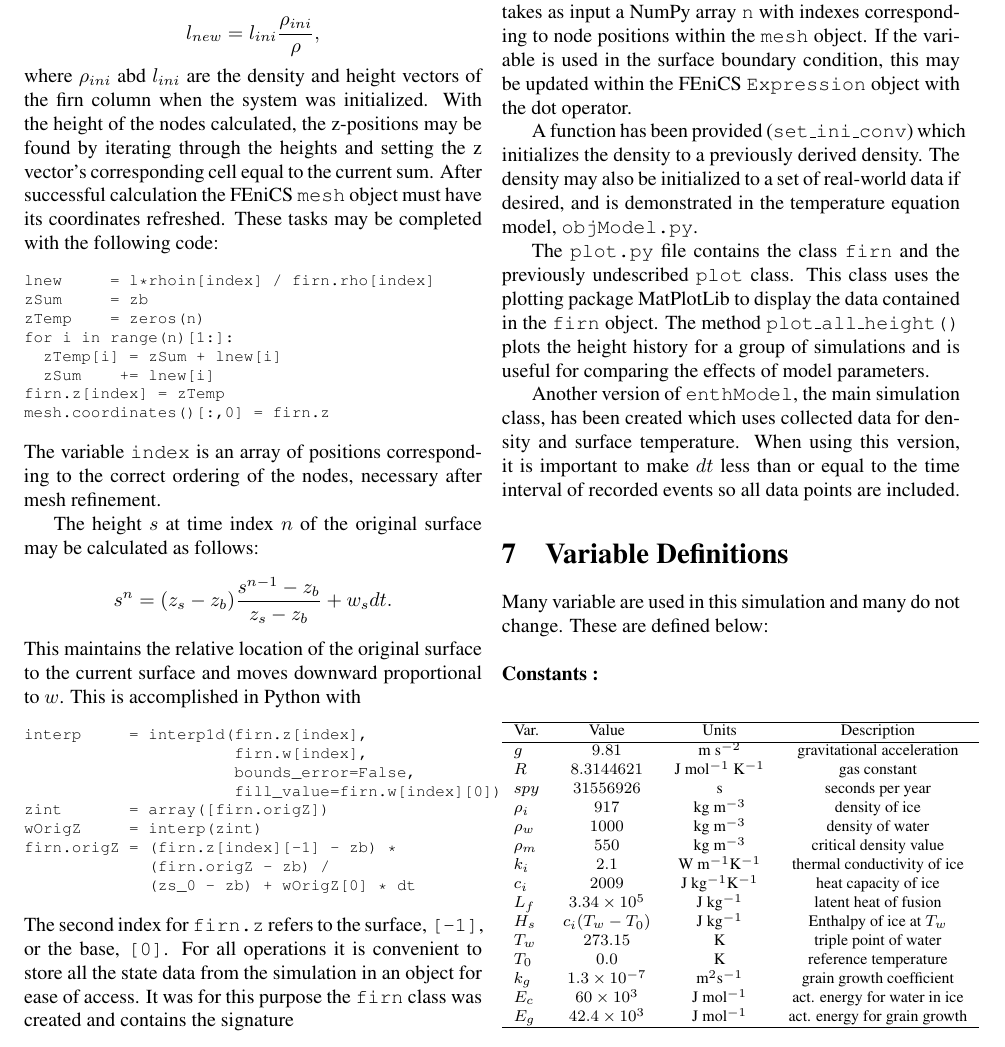
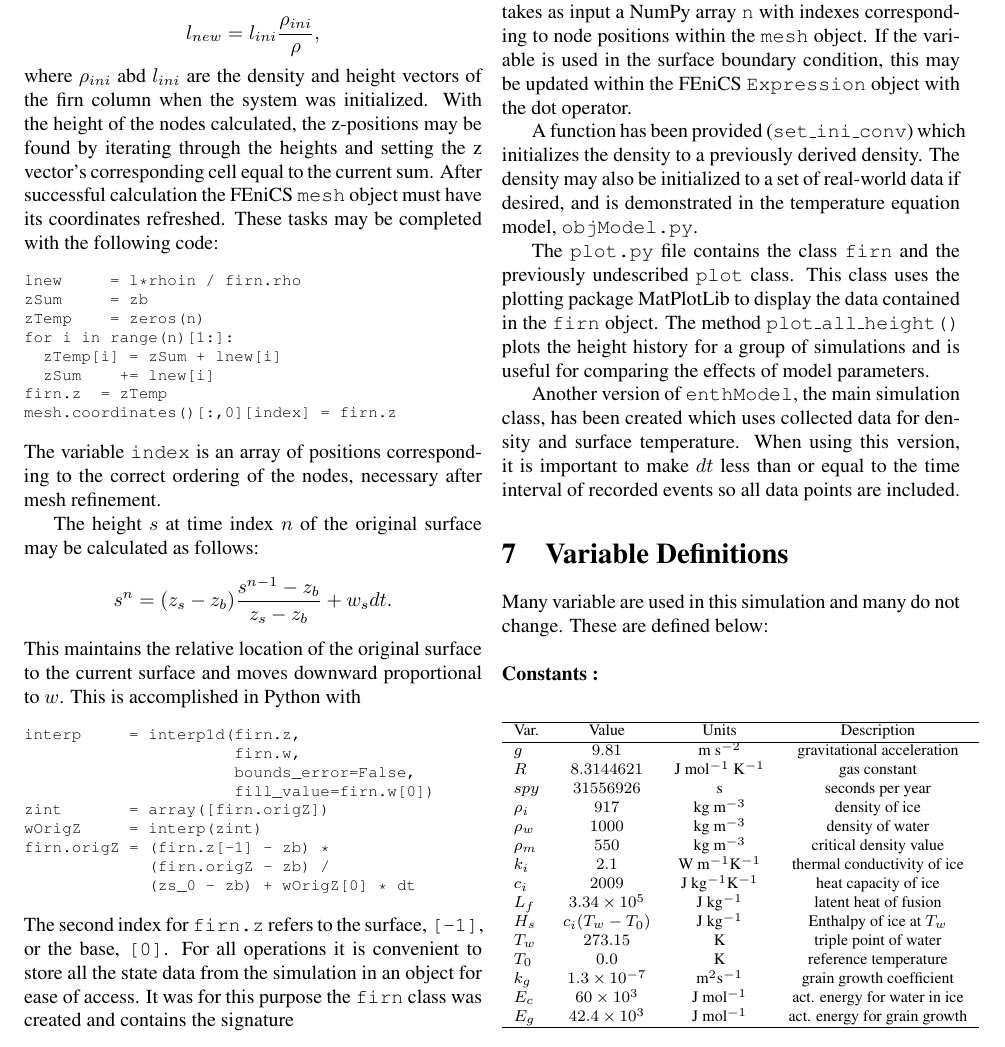
Before and after one commit to pf4d/um-fdm, a LaTeX document (doc/fdm.tex): part of page 5 of 7, cut so that both start at the same text. The pictures show the PDF file doc/fdm.pdf that the author committed with the source.

Commit message:
updated doc to reflect dofin updates

```diff
--- a/doc/fdm.tex
+++ b/doc/fdm.tex
@@ -342,14 +342,14 @@ Within the time-loop there are a number of parameters which need to be updated.
 where $\rho_{ini}$ abd $l_{ini}$ are the density and height vectors of the firn column when the system was initialized.  With the height of the nodes calculated, the z-positions may be found by iterating through the heights and setting the z vector's corresponding cell equal to the current sum.  After successful calculation the FEniCS \texttt{mesh} object must have its coordinates refreshed.  These tasks may be completed with the following code:\par
 \footnotesize
 \begin{alltt}
-lnew     = l*rhoin[index] / firn.rho[index]
+lnew     = l*rhoin / firn.rho
 zSum     = zb
 zTemp    = zeros(n)
 for i in range(n)[1:]:
   zTemp[i] = zSum + lnew[i]
   zSum    += lnew[i]
-firn.z[index] = zTemp
-mesh.coordinates()[:,0] = firn.z
+firn.z  = zTemp
+mesh.coordinates()[:,0][index] = firn.z
 \end{alltt}
 \normalsize
 The variable \texttt{index} is an array of positions corresponding to the correct ordering of the nodes, necessary after mesh refinement.
@@ -359,13 +359,13 @@ The height $s$ at time index $n$ of the original surface may be calculated as fo
 This maintains the relative location of the original surface to the current surface and moves downward proportional to $w$.  This is accomplished in Python with\par
 \footnotesize
 \begin{alltt}
-interp     = interp1d(firn.z[index],
-                      firn.w[index],
+interp     = interp1d(firn.z,
+                      firn.w,
                       bounds_error=False,
-                      fill_value=firn.w[index][0])
+                      fill_value=firn.w[0])
 zint       = array([firn.origZ])
 wOrigZ     = interp(zint)
-firn.origZ = (firn.z[index][-1] - zb) *
+firn.origZ = (firn.z[-1] - zb) *
              (firn.origZ - zb) /
              (zs_0 - zb) + wOrigZ[0] * dt
 \end{alltt}
```
Also changed, not shown: doc/fdm.pdf, doc/fdm.tex (10 more changed lines), 1 other file.
